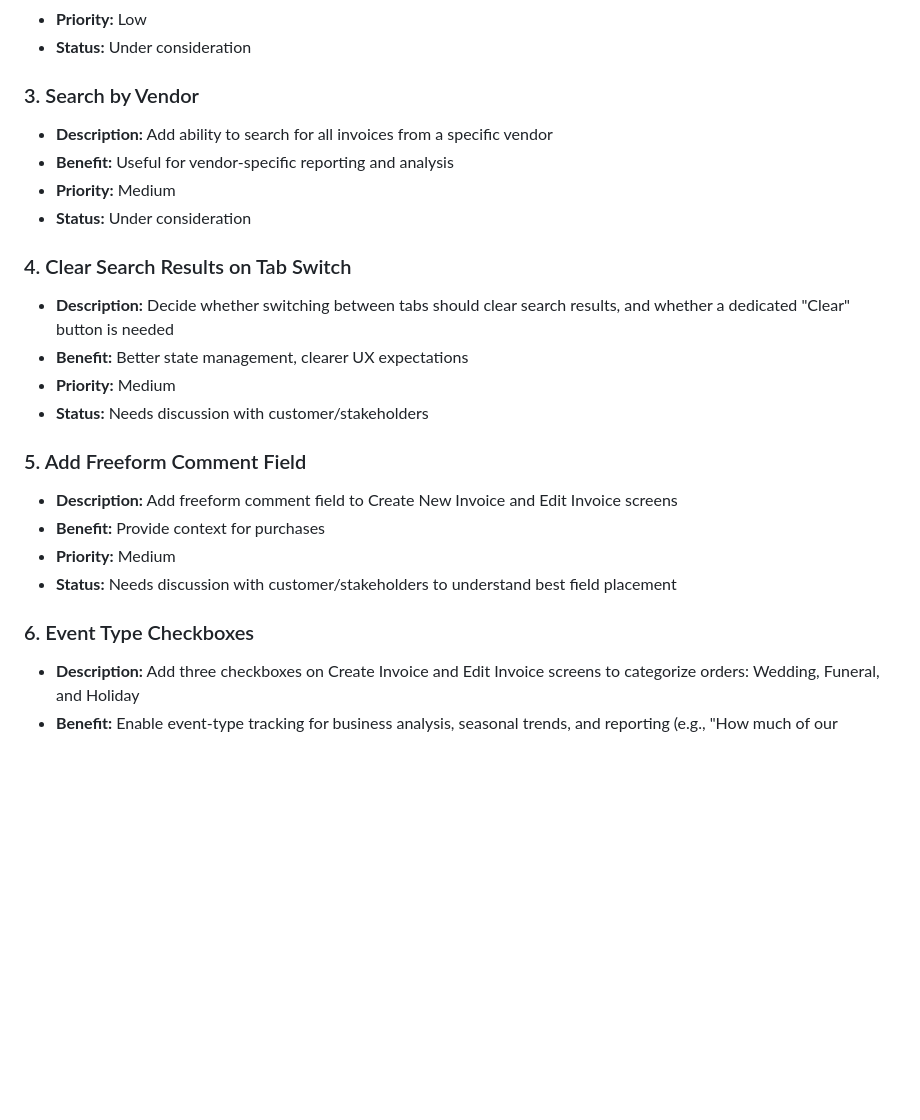
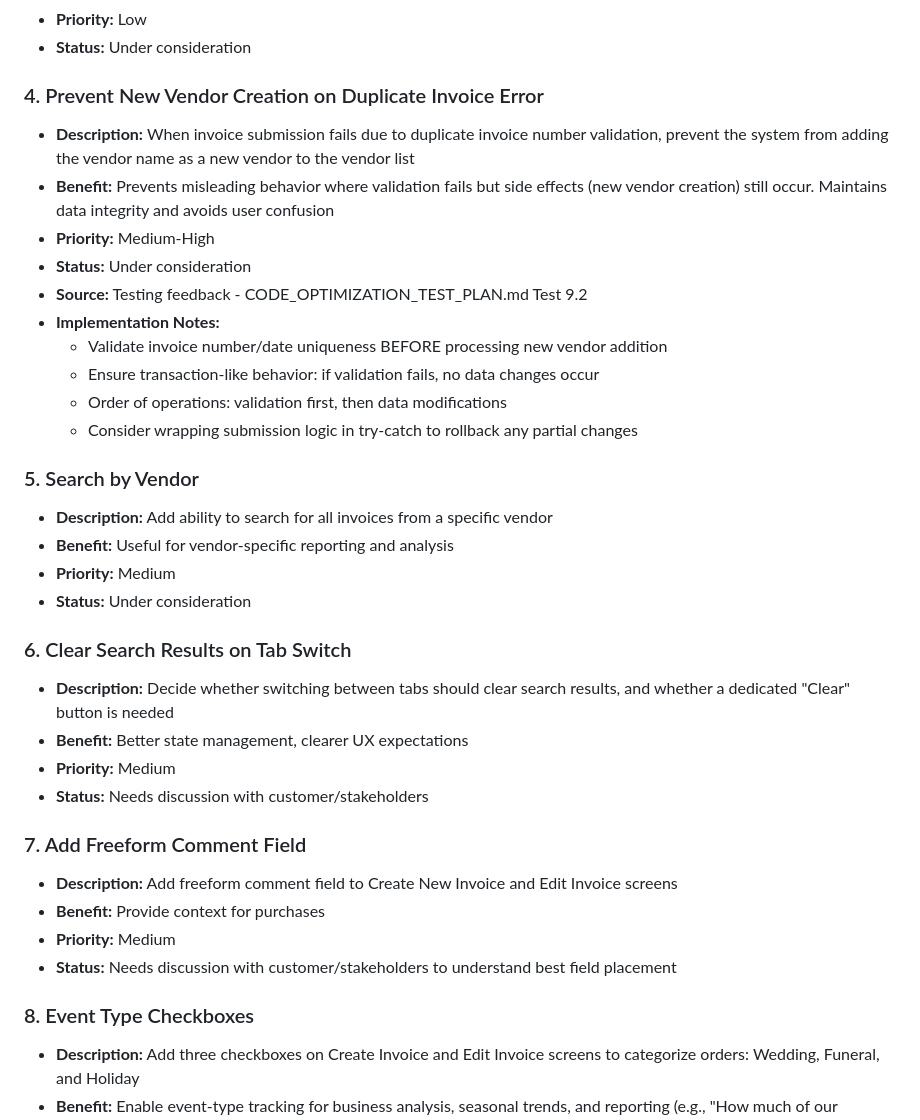
Before and after one commit to emailandiee-mje/invoice-manager, a Markdown page: ENHANCEMENT_IDEAS.md, the part around the change printed below. Drawn GitHub-style; blank space fills up the shorter version.

```diff
--- a/ENHANCEMENT_IDEAS.md
+++ b/ENHANCEMENT_IDEAS.md
@@ -123,25 +148,37 @@ This document tracks potential enhancements and feature ideas for the Invoice Ma
 - **Priority:** Low
 - **Status:** Under consideration
 
-### 3. Search by Vendor
+### 4. Prevent New Vendor Creation on Duplicate Invoice Error
+- **Description:** When invoice submission fails due to duplicate invoice number validation, prevent the system from adding the vendor name as a new vendor to the vendor list
+- **Benefit:** Prevents misleading behavior where validation fails but side effects (new vendor creation) still occur. Maintains data integrity and avoids user confusion
+- **Priority:** Medium-High
+- **Status:** Under consideration
+- **Source:** Testing feedback - CODE_OPTIMIZATION_TEST_PLAN.md Test 9.2
+- **Implementation Notes:**
+  - Validate invoice number/date uniqueness BEFORE processing new vendor addition
+  - Ensure transaction-like behavior: if validation fails, no data changes occur
+  - Order of operations: validation first, then data modifications
+  - Consider wrapping submission logic in try-catch to rollback any partial changes
+
+### 5. Search by Vendor
 - **Description:** Add ability to search for all invoices from a specific vendor
 - **Benefit:** Useful for vendor-specific reporting and analysis
 - **Priority:** Medium
 - **Status:** Under consideration
 
-### 4. Clear Search Results on Tab Switch
+### 6. Clear Search Results on Tab Switch
 - **Description:** Decide whether switching between tabs should clear search results, and whether a dedicated "Clear" button is needed
 - **Benefit:** Better state management, clearer UX expectations
 - **Priority:** Medium
 - **Status:** Needs discussion with customer/stakeholders
 
-### 5. Add Freeform Comment Field
+### 7. Add Freeform Comment Field
 - **Description:** Add freeform comment field to Create New Invoice and Edit Invoice screens
 - **Benefit:** Provide context for purchases
 - **Priority:** Medium
 - **Status:** Needs discussion with customer/stakeholders to understand best field placement
 
-### 6. Event Type Checkboxes
+### 8. Event Type Checkboxes
 - **Description:** Add three checkboxes on Create Invoice and Edit Invoice screens to categorize orders: Wedding, Funeral, and Holiday
 - **Benefit:** Enable event-type tracking for business analysis, seasonal trends, and reporting (e.g., "How much of our business comes from weddings vs. funerals?")
 - **Priority:** High
```
Also changed, not shown: other parts of ENHANCEMENT_IDEAS.md (+27 -2 lines), CODE_OPTIMIZATION_TEST_PLAN.md (added, +373 -0 lines).
